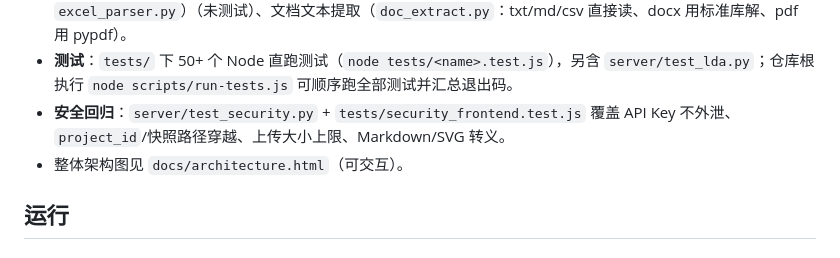
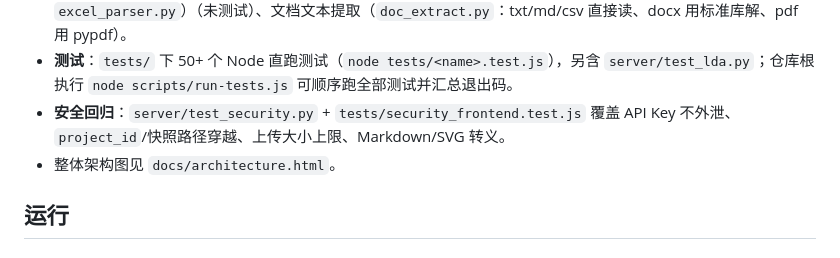
Before and after one commit to hesitantmanY/bb_prototype, a Markdown page: README.md, the part around the change. GitHub-like rendering.

```diff
--- a/README.md
+++ b/README.md
@@ -74,7 +74,7 @@ Arora、Chakraborty 与 Nishimura 于 2025 年在《Journal of Marketing》发
 - **分析与解析**：LDA 主题建模（jieba + gensim，`lda.py`）、八爪鱼/问卷星表格解析（pandas + openpyxl，`excel_parser.py`）（未测试）、文档文本提取（`doc_extract.py`：txt/md/csv 直接读、docx 用标准库解、pdf 用 pypdf）。
 - **测试**：`tests/` 下 50+ 个 Node 直跑测试（`node tests/<name>.test.js`），另含 `server/test_lda.py`；仓库根执行 `node scripts/run-tests.js` 可顺序跑全部测试并汇总退出码。
 - **安全回归**：`server/test_security.py` + `tests/security_frontend.test.js` 覆盖 API Key 不外泄、`project_id`/快照路径穿越、上传大小上限、Markdown/SVG 转义。
-- 整体架构图见 `docs/architecture.html`（可交互）。
+- 整体架构图见 `docs/architecture.html`。
 
 ## 运行
 
```
